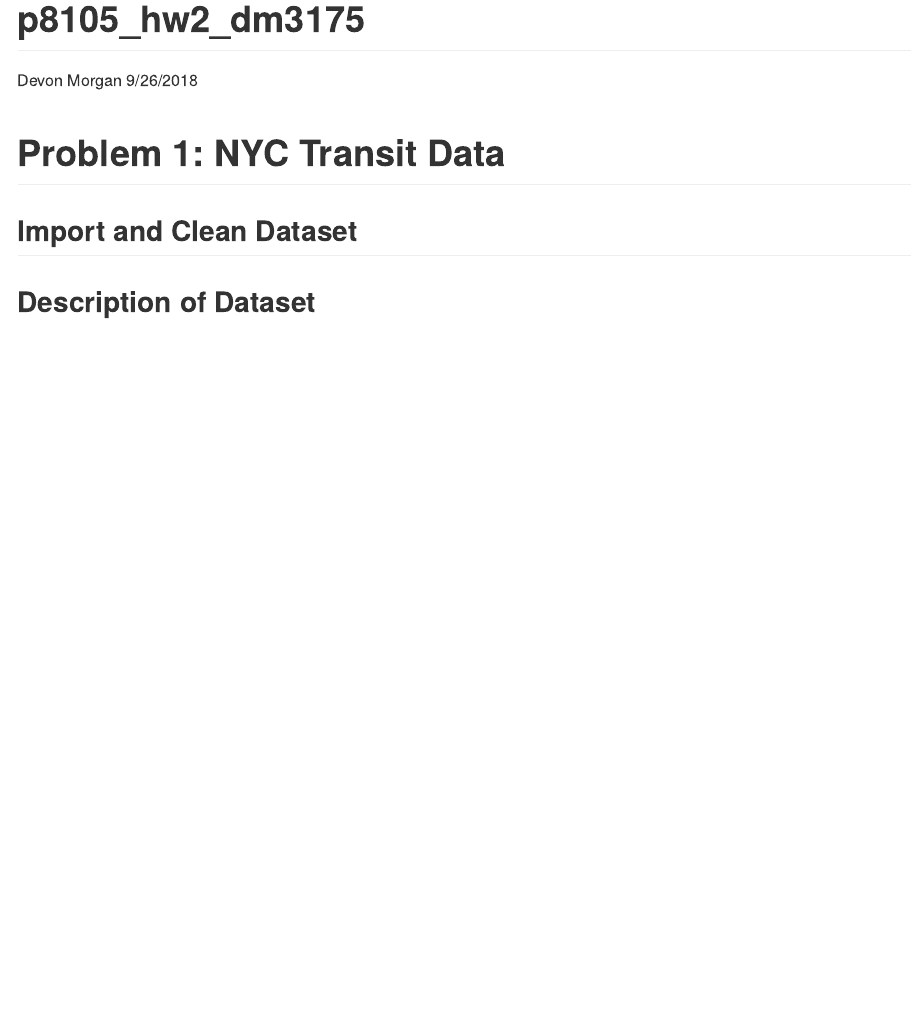
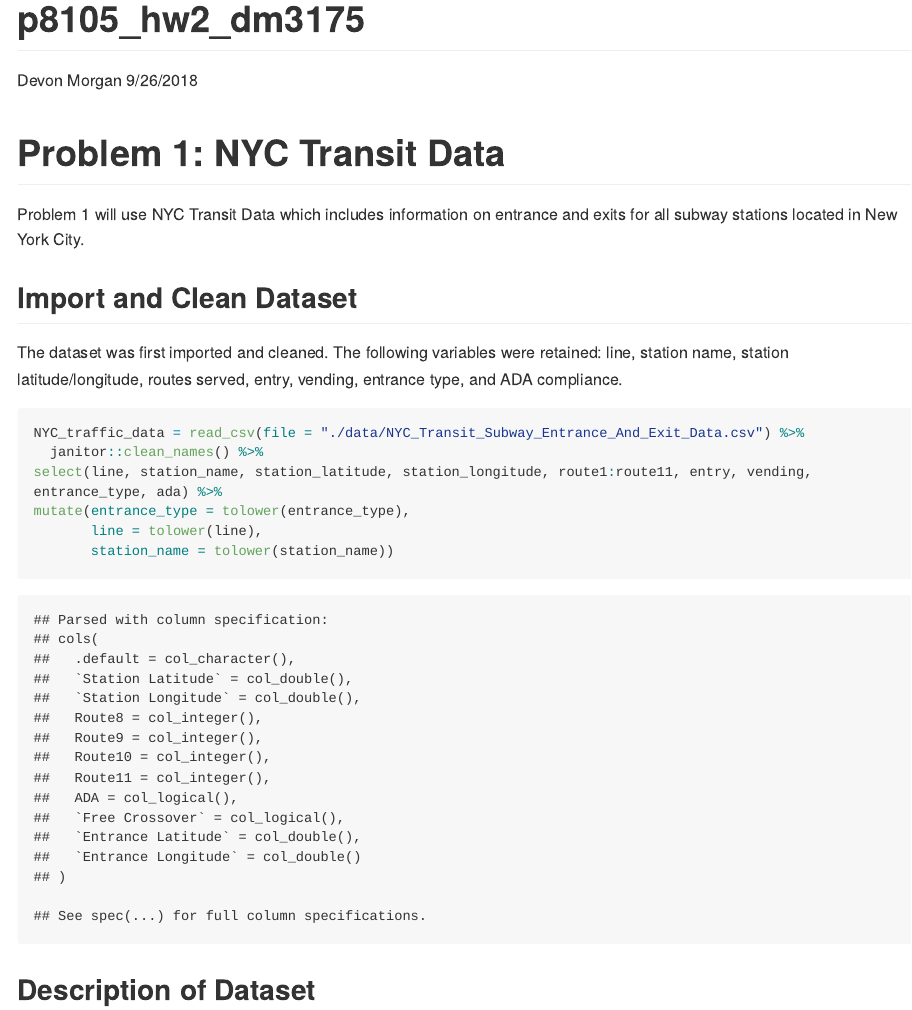
Before and after one commit to devon-m2/p8105_hw2_dm3175, an R Markdown document (p8105_hw2_dm3175.Rmd): the page in a window 1100 px wide, from its top. The pictures show the output file p8105_hw2_dm3175.md that the author committed with the source, drawn offline in the style of GitHub; long lines of code are wrapped.

Commit message:
work on problem 1 - import and clean dataset

````diff
--- a/p8105_hw2_dm3175.Rmd
+++ b/p8105_hw2_dm3175.Rmd
@@ -11,12 +11,23 @@
 ```
 
 # Problem 1: NYC Transit Data
+Problem 1 will use NYC Transit Data which includes information on entrance and exits for all subway stations located in New York City.
 
 ## Import and Clean Dataset
+
+The dataset was first imported and cleaned. The following variables were retained: line, station name, station latitude/longitude, routes served, entry, vending, entrance type, and ADA compliance.
+
 ```{r import nyc transit data}
-
+NYC_traffic_data = read_csv(file = "./data/NYC_Transit_Subway_Entrance_And_Exit_Data.csv") %>%
+  janitor::clean_names() %>%
+select(line, station_name, station_latitude, station_longitude, route1:route11, entry, vending, entrance_type, ada) %>%
+mutate(entrance_type = tolower(entrance_type),
+       line = tolower(line),
+       station_name = tolower(station_name))
 ```
 
 ## Description of Dataset
 
+
+
 ## Reformat Route Number and Route Name Variables
````
Also changed, not shown: p8105_hw2_dm3175.md, p8105_hw2_dm3175.Rmd (2 more changed lines).
